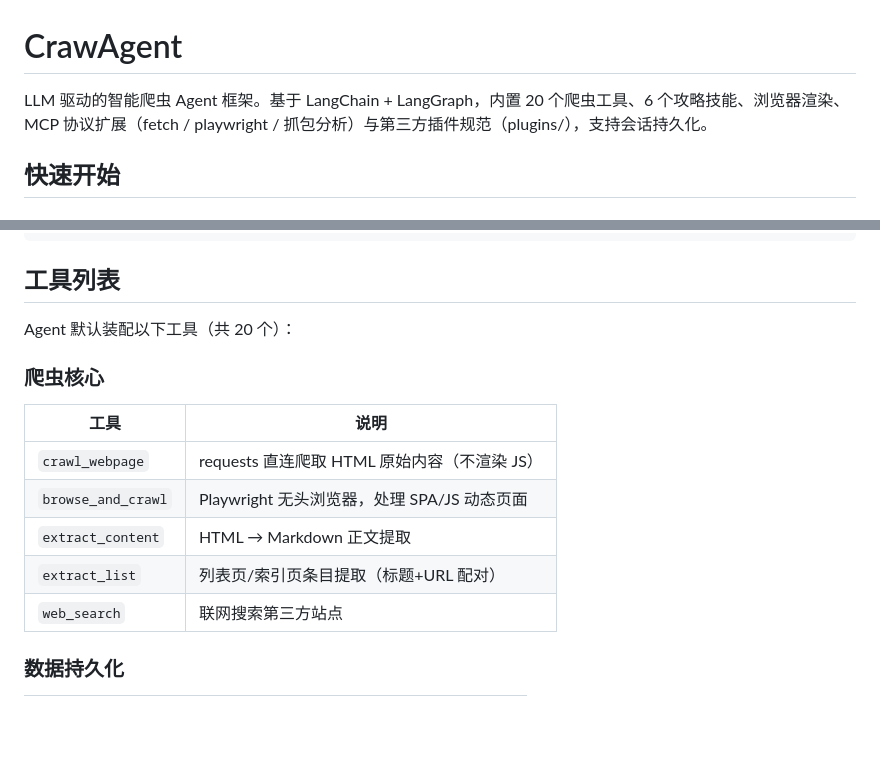
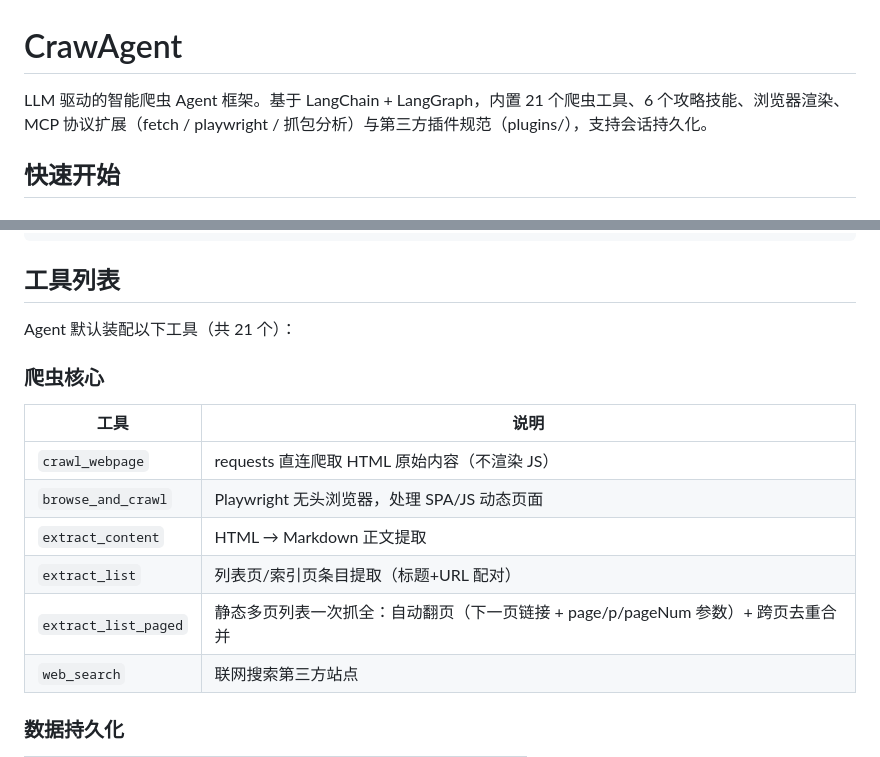
Before and after one commit to pmlpl/CrawAgent, a Markdown page: README.md, 2 parts joined by grey strips. Drawn GitHub-style; blank space fills up the shorter version.

```diff
--- a/README.md
+++ b/README.md
@@ -1,6 +1,6 @@
 # CrawAgent
 
-LLM 驱动的智能爬虫 Agent 框架。基于 LangChain + LangGraph，内置 20 个爬虫工具、6 个攻略技能、浏览器渲染、MCP 协议扩展（fetch / playwright / 抓包分析）与第三方插件规范（plugins/），支持会话持久化。
+LLM 驱动的智能爬虫 Agent 框架。基于 LangChain + LangGraph，内置 21 个爬虫工具、6 个攻略技能、浏览器渲染、MCP 协议扩展（fetch / playwright / 抓包分析）与第三方插件规范（plugins/），支持会话持久化。
 
 ## 快速开始
 
@@ -60,7 +60,7 @@ INFO:     Uvicorn running on http://0.0.0.0:8006
 
 ## 工具列表
 
-Agent 默认装配以下工具（共 20 个）：
+Agent 默认装配以下工具（共 21 个）：
 
 ### 爬虫核心
 
@@ -70,6 +70,7 @@ Agent 默认装配以下工具（共 20 个）：
 | `browse_and_crawl` | Playwright 无头浏览器，处理 SPA/JS 动态页面 |
 | `extract_content` | HTML → Markdown 正文提取 |
 | `extract_list` | 列表页/索引页条目提取（标题+URL 配对） |
+| `extract_list_paged` | 静态多页列表一次抓全：自动翻页（下一页链接 + page/p/pageNum 参数）+ 跨页去重合并 |
 | `web_search` | 联网搜索第三方站点 |
 
 ### 数据持久化
```
Also changed, not shown: docs/04-工具层详解.md (+3 -1 lines), docs/07-待办问题清单.md (+16 -5 lines).
